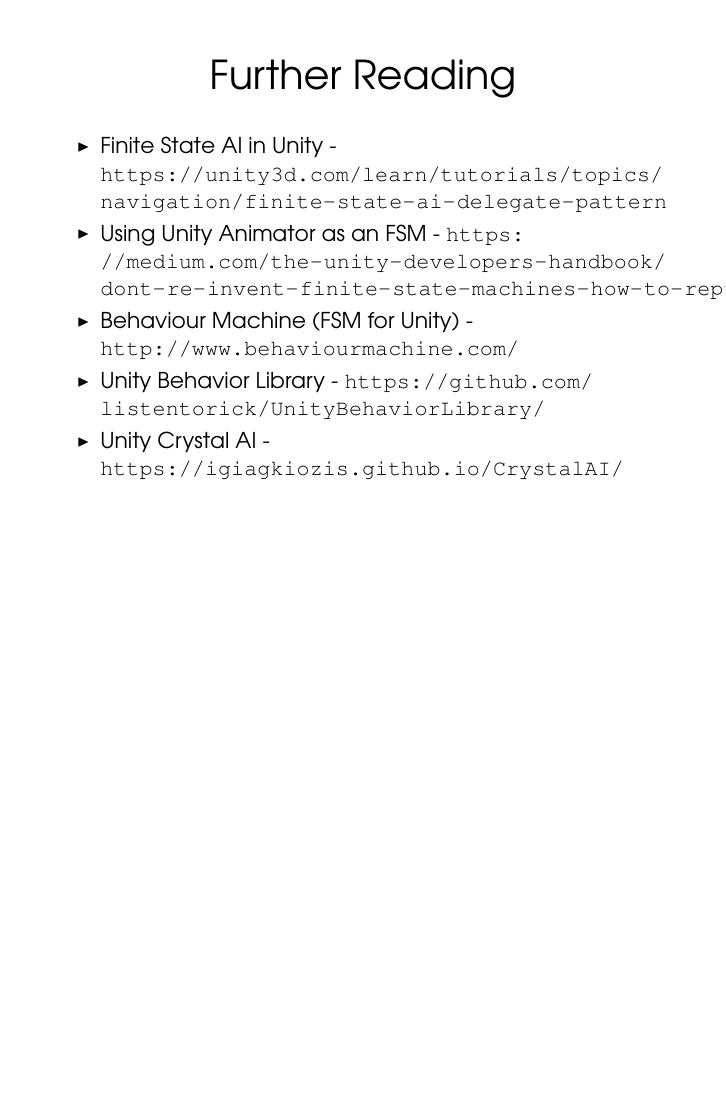
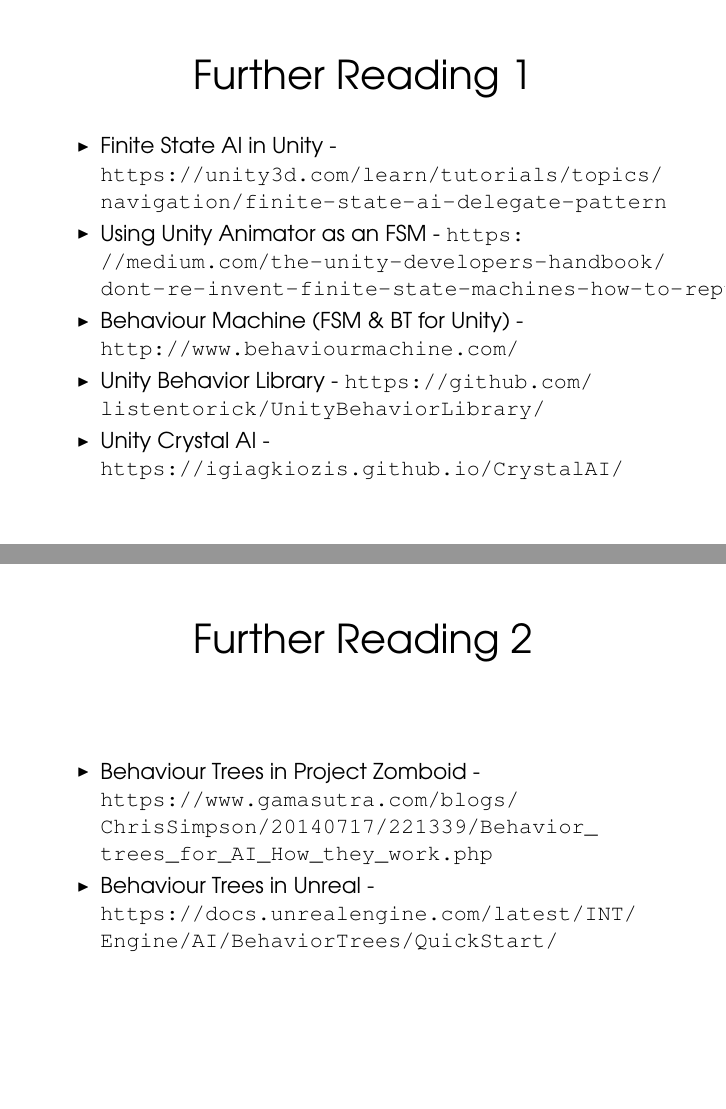
Before and after one commit to Falmouth-Games-Academy/ba-course-materials, LaTeX slides (GAM250/08/GAM250_08_handout.tex, which reads GAM250/08/main_body.tex): page 48 of 48 before the commit and pages 48 and 49 of 49 after it, the two joined at a grey line, the shorter picture padded with empty space. The pictures show the PDF file GAM250/08/GAM250_08_handout.pdf that the author committed with the source.

Commit message:
Changed slides

```diff
--- a/GAM250/08/main_body.tex
+++ b/GAM250/08/main_body.tex
@@ -54,13 +54,21 @@
 	\item Stretch Goal: Make an AI Agent to replace the player!
 \end{itemize}
 \end{frame}
-\begin{frame}{Further Reading}
+
+\begin{frame}{Further Reading 1}
 	\begin{itemize}
 		\item Finite State AI in Unity - \url{https://unity3d.com/learn/tutorials/topics/navigation/finite-state-ai-delegate-pattern}
 		\item Using Unity Animator as an FSM - \url{https://medium.com/the-unity-developers-handbook/dont-re-invent-finite-state-machines-how-to-repurpose-unity-s-animator-7c6c421e5785}
-		\item Behaviour Machine (FSM for Unity) - \url{http://www.behaviourmachine.com/}
+		\item Behaviour Machine (FSM \& BT for Unity) - \url{http://www.behaviourmachine.com/}
 		\item Unity Behavior Library - \url{https://github.com/listentorick/UnityBehaviorLibrary/}
 		\item Unity Crystal AI - \url{https://igiagkiozis.github.io/CrystalAI/}
 	\end{itemize}
 \end{frame}
+
+\begin{frame}{Further Reading 2}
+\begin{itemize}
+	\item Behaviour Trees in Project Zomboid - \url{https://www.gamasutra.com/blogs/ChrisSimpson/20140717/221339/Behavior_trees_for_AI_How_they_work.php}
+	\item Behaviour Trees in Unreal - \url{https://docs.unrealengine.com/latest/INT/Engine/AI/BehaviorTrees/QuickStart/}
+\end{itemize}
+\end{frame}
 \end{document}
```
Also changed, not shown: GAM250/01/main_body.tex (+2 -3 lines), GAM250/08/GAM250_08_handout.pdf.
